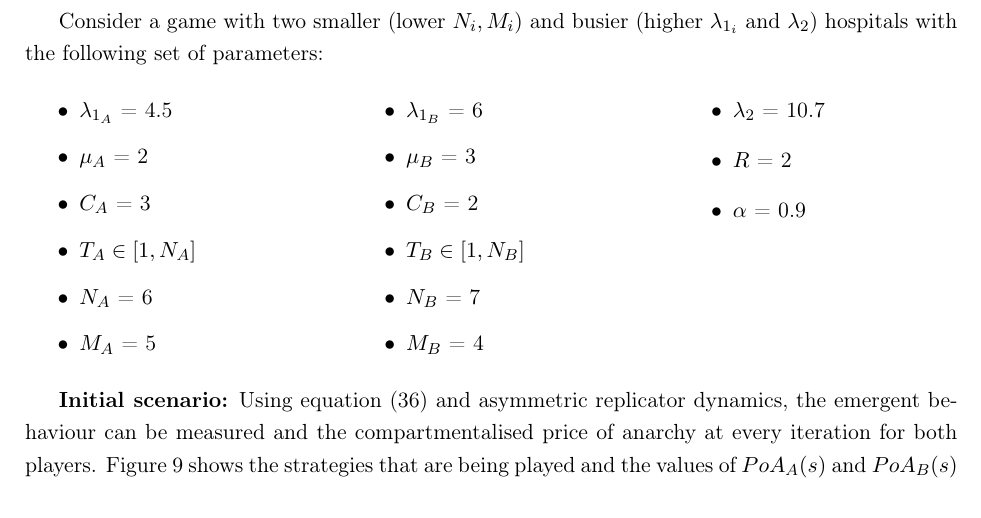
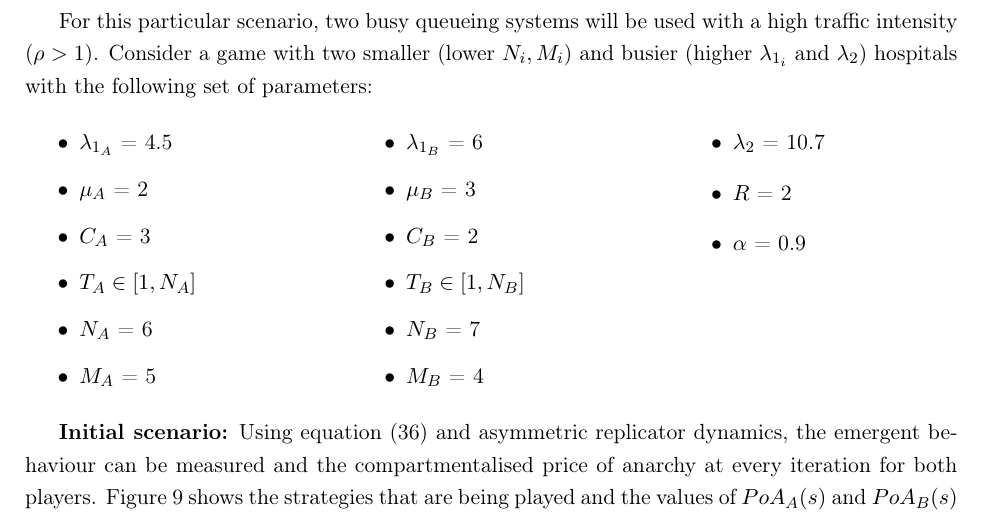
Before and after one commit to MichalisPanayides/ED-EMS-game-paper, a LaTeX paper (main.tex, which reads sections/model_overview/numerical_results/main.tex): part of page 22 of 55, cut at the place of the change. Compiled offline with pdfLaTeX.

Commit message:
Address the high traffic intensity

```diff
--- a/sections/model_overview/numerical_results/main.tex
+++ b/sections/model_overview/numerical_results/main.tex
@@ -106,7 +106,8 @@ is given by:
     PoA_{i}(\tilde{s}) = \frac{B_i(\tilde{s})}{\min_{s \in S_i} B_i(s)}
 \end{equation}
 
-% TODO: Make clear that we are speaking about a flooded model here.
+For this particular scenario, two busy queueing systems will be
+used with a high traffic intensity (\(\rho > 1\)).
 Consider a game with two smaller (lower \( N_i, M_i \)) and busier (higher
 \(\lambda_{1_i} \) and \(\lambda_2\)) hospitals with the following set of
 parameters:
```
